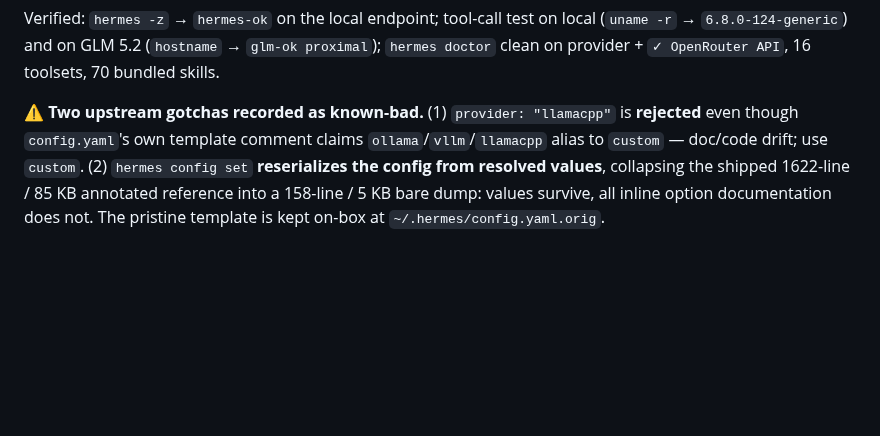
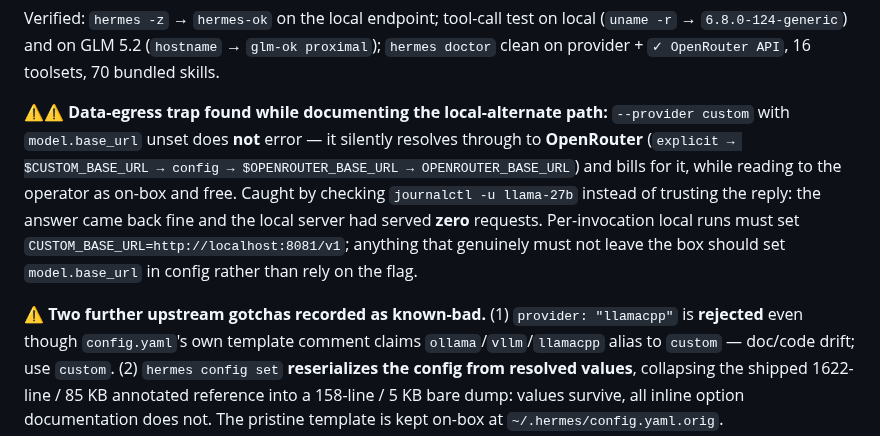
Before and after one commit to halbritt/infra, a Markdown page: CHANGELOG.md, the part around the change. Rendered like a GitHub page; blank space fills up the shorter version.

```diff
--- a/CHANGELOG.md
+++ b/CHANGELOG.md
@@ -37,7 +37,16 @@ Verified: `hermes -z` → `hermes-ok` on the local endpoint; tool-call test on l
 (`uname -r` → `6.8.0-124-generic`) and on GLM 5.2 (`hostname` → `glm-ok proximal`);
 `hermes doctor` clean on provider + `✓ OpenRouter API`, 16 toolsets, 70 bundled skills.
 
-⚠️ **Two upstream gotchas recorded as known-bad.** (1) `provider: "llamacpp"` is **rejected**
+⚠️⚠️ **Data-egress trap found while documenting the local-alternate path:** `--provider custom`
+with `model.base_url` unset does **not** error — it silently resolves through to **OpenRouter**
+(`explicit → $CUSTOM_BASE_URL → config → $OPENROUTER_BASE_URL → OPENROUTER_BASE_URL`) and bills
+for it, while reading to the operator as on-box and free. Caught by checking
+`journalctl -u llama-27b` instead of trusting the reply: the answer came back fine and the local
+server had served **zero** requests. Per-invocation local runs must set
+`CUSTOM_BASE_URL=http://localhost:8081/v1`; anything that genuinely must not leave the box
+should set `model.base_url` in config rather than rely on the flag.
+
+⚠️ **Two further upstream gotchas recorded as known-bad.** (1) `provider: "llamacpp"` is **rejected**
 even though `config.yaml`'s own template comment claims `ollama`/`vllm`/`llamacpp` alias to
 `custom` — doc/code drift; use `custom`. (2) `hermes config set` **reserializes the config
 from resolved values**, collapsing the shipped 1622-line / 85 KB annotated reference into a
```
Also changed, not shown: hermes/README.md (+16 -1 lines).
